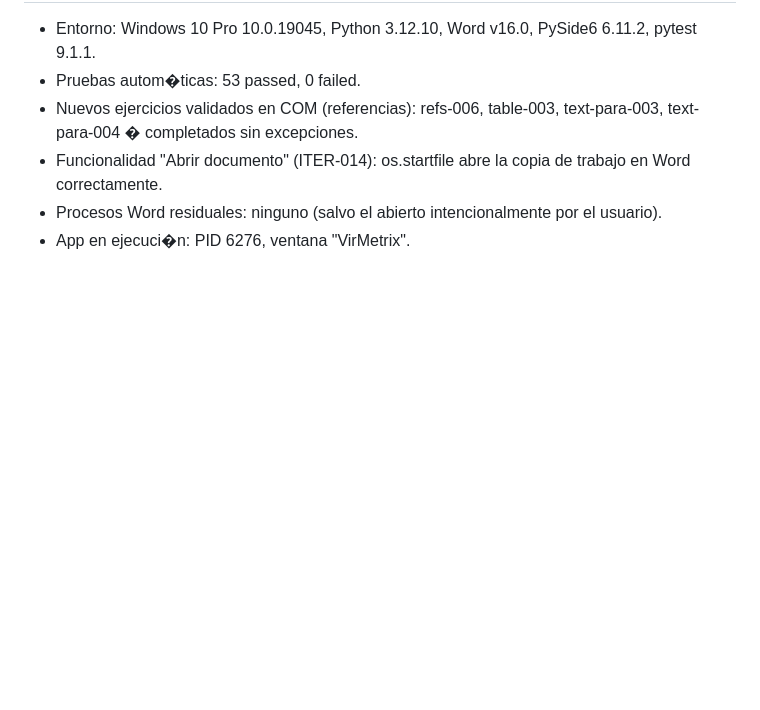
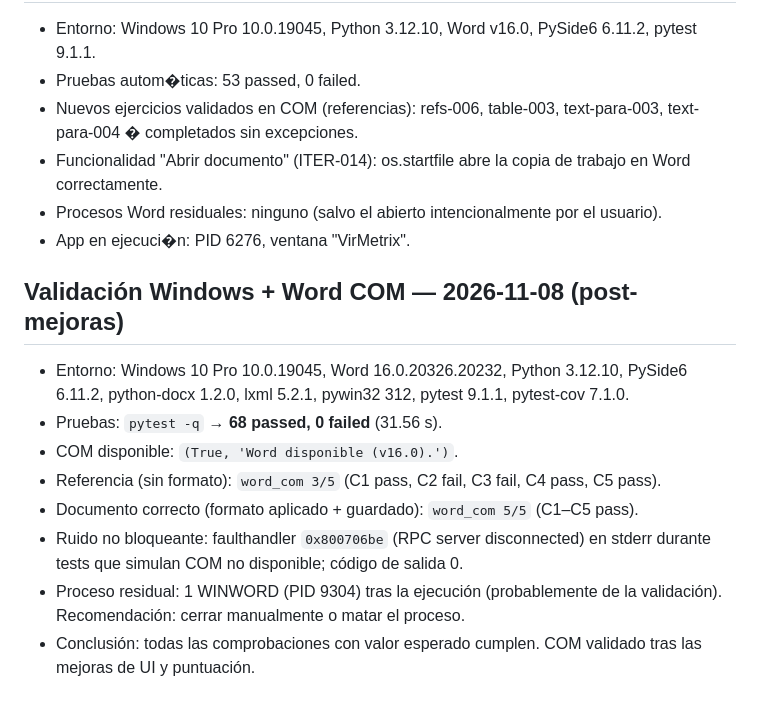
Before and after one commit to adonizgomez00-glitch/virmetrix, a Markdown page: QA_RESULTS.md, the part around the change. GitHub-like rendering; blank space fills up the shorter version.

Commit message:
docs: evidencia de validación Windows COM (2026-11-08)

```diff
--- a/QA_RESULTS.md
+++ b/QA_RESULTS.md
@@ -343,3 +343,14 @@ Documento incorrecto (sin formato, 12 pt):
 - Funcionalidad "Abrir documento" (ITER-014): os.startfile abre la copia de trabajo en Word correctamente.
 - Procesos Word residuales: ninguno (salvo el abierto intencionalmente por el usuario).
 - App en ejecuci�n: PID 6276, ventana "VirMetrix".
+
+## Validación Windows + Word COM — 2026-11-08 (post-mejoras)
+
+- Entorno: Windows 10 Pro 10.0.19045, Word 16.0.20326.20232, Python 3.12.10, PySide6 6.11.2, python-docx 1.2.0, lxml 5.2.1, pywin32 312, pytest 9.1.1, pytest-cov 7.1.0.
+- Pruebas: `pytest -q` → **68 passed, 0 failed** (31.56 s).
+- COM disponible: `(True, 'Word disponible (v16.0).')`.
+- Referencia (sin formato): `word_com 3/5` (C1 pass, C2 fail, C3 fail, C4 pass, C5 pass).
+- Documento correcto (formato aplicado + guardado): `word_com 5/5` (C1–C5 pass).
+- Ruido no bloqueante: faulthandler `0x800706be` (RPC server disconnected) en stderr durante tests que simulan COM no disponible; código de salida 0.
+- Proceso residual: 1 WINWORD (PID 9304) tras la ejecución (probablemente de la validación). Recomendación: cerrar manualmente o matar el proceso.
+- Conclusión: todas las comprobaciones con valor esperado cumplen. COM validado tras las mejoras de UI y puntuación.
```
